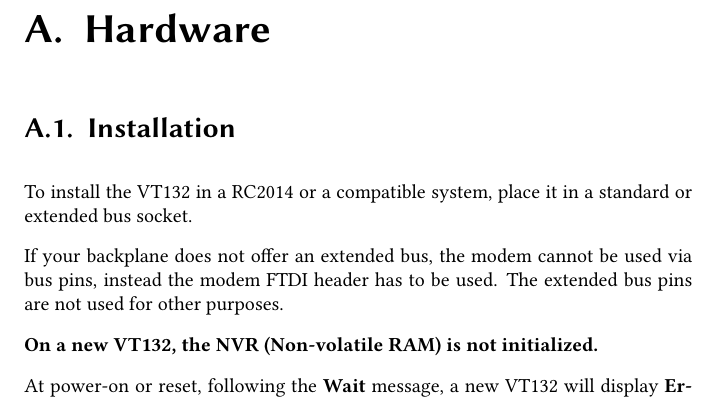
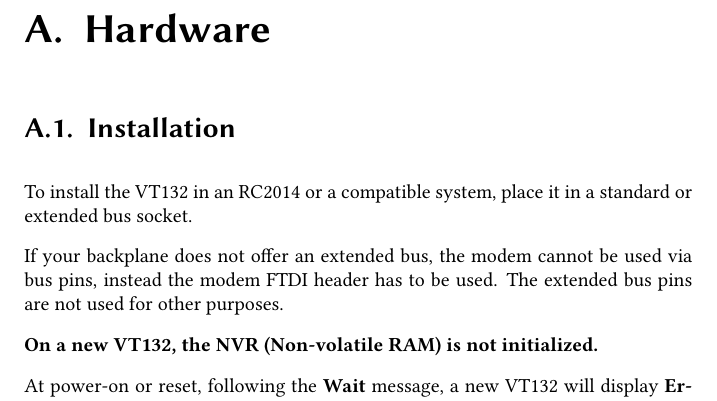
Before and after one commit to tattlersolutions/vt100mini, a LaTeX book (vt132.tex, which reads appendix.tex): part of page 21 of 23, cut so that both start at the same text. Compiled offline with pdfLaTeX.

Commit message:
Grammar correction

```diff
--- a/appendix.tex
+++ b/appendix.tex
@@ -4,7 +4,7 @@
 
 \section{Installation}
 
-To install the VT132 in a RC2014 or a compatible system, place it in a standard or extended bus socket.
+To install the VT132 in an RC2014 or a compatible system, place it in a standard or extended bus socket.
 
 If your backplane does not offer an extended bus, the modem cannot be used via bus pins, instead the modem FTDI header has to be used.
 The extended bus pins are not used for other purposes.
```
Also changed, not shown: introduction.tex (+1 -1 lines), vt132.pdf.
